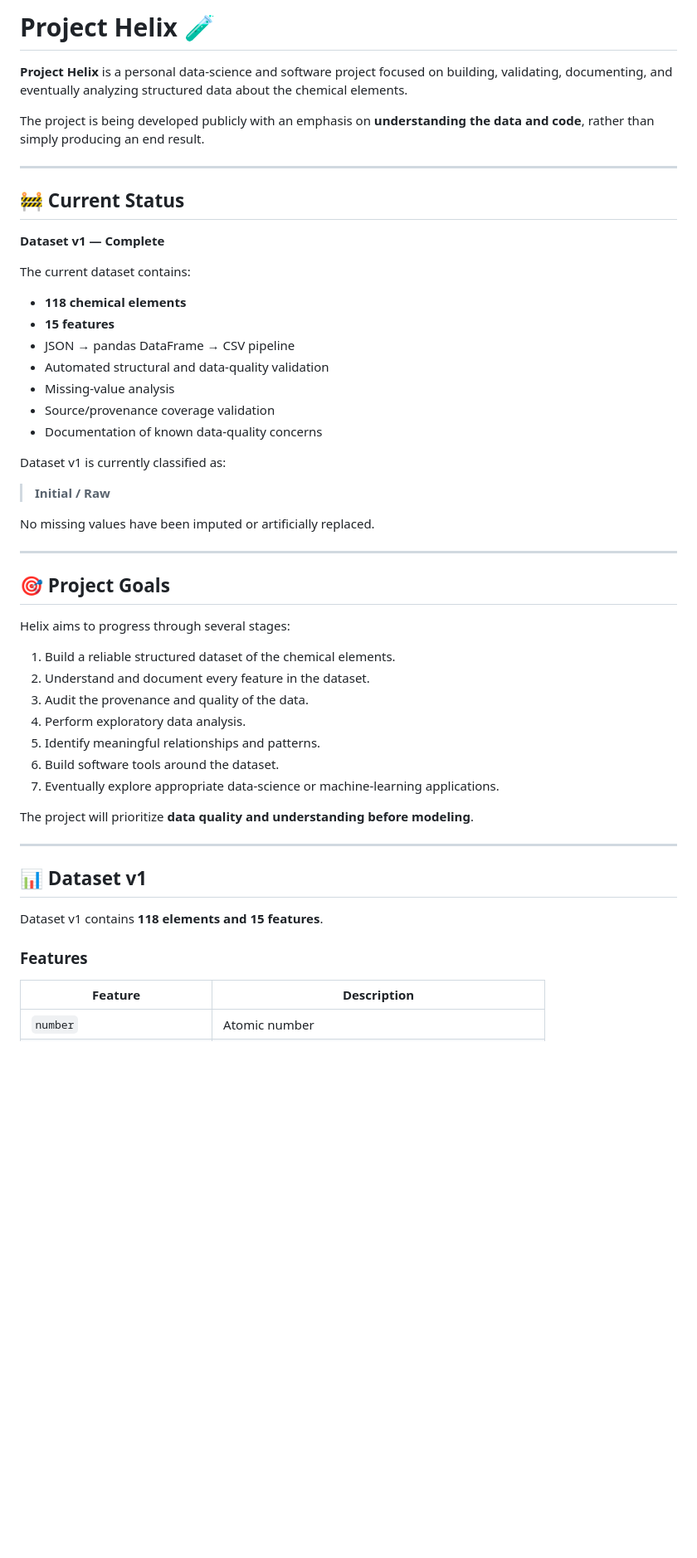
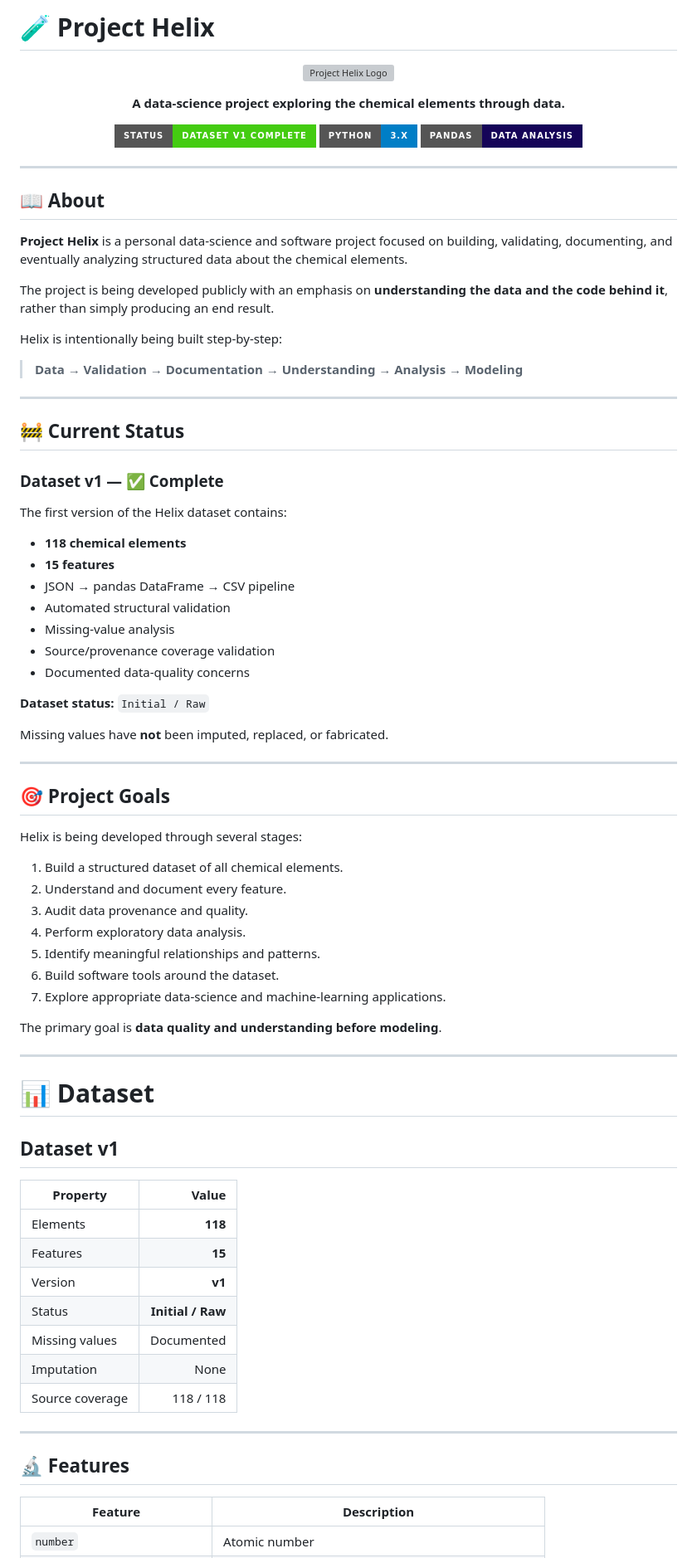
Before and after one commit to SlashingBeast49/Project-Helix, a Markdown page: README.md, the part around one of its changes. Shown at 83% size. Drawn GitHub-style; badges without logos; blank space fills up the shorter version; grey boxes are pictures that could not be loaded.

Commit message:
chore: update README to include logo.svg

```diff
--- a/README.md
+++ b/README.md
@@ -1,54 +1,86 @@
-# Project Helix 🧪
+# 🧪 Project Helix
+
+<p align="center">
+  <img src="assets/logo.svg" alt="Project Helix Logo" width="180">
+</p>
+
+<p align="center">
+  <strong>A data-science project exploring the chemical elements through data.</strong>
+</p>
+
+<p align="center">
+  <img src="https://img.shields.io/badge/Status-Dataset%20v1%20Complete-success?style=for-the-badge" alt="Dataset v1 Complete">
+  <img src="https://img.shields.io/badge/Python-3.x-blue?style=for-the-badge&logo=python" alt="Python">
+  <img src="https://img.shields.io/badge/pandas-Data%20Analysis-150458?style=for-the-badge&logo=pandas" alt="pandas">
+</p>
+
+---
+
+## 📖 About
 
 **Project Helix** is a personal data-science and software project focused on building, validating, documenting, and eventually analyzing structured data about the chemical elements.
 
-The project is being developed publicly with an emphasis on **understanding the data and code**, rather than simply producing an end result.
+The project is being developed publicly with an emphasis on **understanding the data and the code behind it**, rather than simply producing an end result.
+
+Helix is intentionally being built step-by-step:
+
+> **Data → Validation → Documentation → Understanding → Analysis → Modeling**
 
 ---
 
 ## 🚧 Current Status
 
-**Dataset v1 — Complete**
+### Dataset v1 — ✅ Complete
 
-The current dataset contains:
+The first version of the Helix dataset contains:
 
 * **118 chemical elements**
 * **15 features**
 * JSON → pandas DataFrame → CSV pipeline
-* Automated structural and data-quality validation
+* Automated structural validation
 * Missing-value analysis
 * Source/provenance coverage validation
-* Documentation of known data-quality concerns
+* Documented data-quality concerns
 
-Dataset v1 is currently classified as:
+**Dataset status:** `Initial / Raw`
 
-> **Initial / Raw**
-
-No missing values have been imputed or artificially replaced.
+Missing values have **not** been imputed, replaced, or fabricated.
 
 ---
 
 ## 🎯 Project Goals
 
-Helix aims to progress through several stages:
+Helix is being developed through several stages:
 
-1. Build a reliable structured dataset of the chemical elements.
-2. Understand and document every feature in the dataset.
-3. Audit the provenance and quality of the data.
+1. Build a structured dataset of all chemical elements.
+2. Understand and document every feature.
+3. Audit data provenance and quality.
 4. Perform exploratory data analysis.
 5. Identify meaningful relationships and patterns.
 6. Build software tools around the dataset.
-7. Eventually explore appropriate data-science or machine-learning applications.
+7. Explore appropriate data-science and machine-learning applications.
 
-The project will prioritize **data quality and understanding before modeling**.
+The primary goal is **data quality and understanding before modeling**.
 
 ---
 
-## 📊 Dataset v1
+# 📊 Dataset
 
-Dataset v1 contains **118 elements and 15 features**.
+## Dataset v1
 
-### Features
+| Property        |             Value |
+| --------------- | ----------------: |
+| Elements        |           **118** |
+| Features        |            **15** |
+| Version         |            **v1** |
+| Status          | **Initial / Raw** |
+| Missing values  |        Documented |
+| Imputation      |              None |
+| Source coverage |         118 / 118 |
+
+---
+
+## 🔬 Features
 
 | Feature                     | Description                                            |
 | --------------------------- | ------------------------------------------------------ |
```
Also changed, not shown: other parts of README.md (+126 -133 lines).
